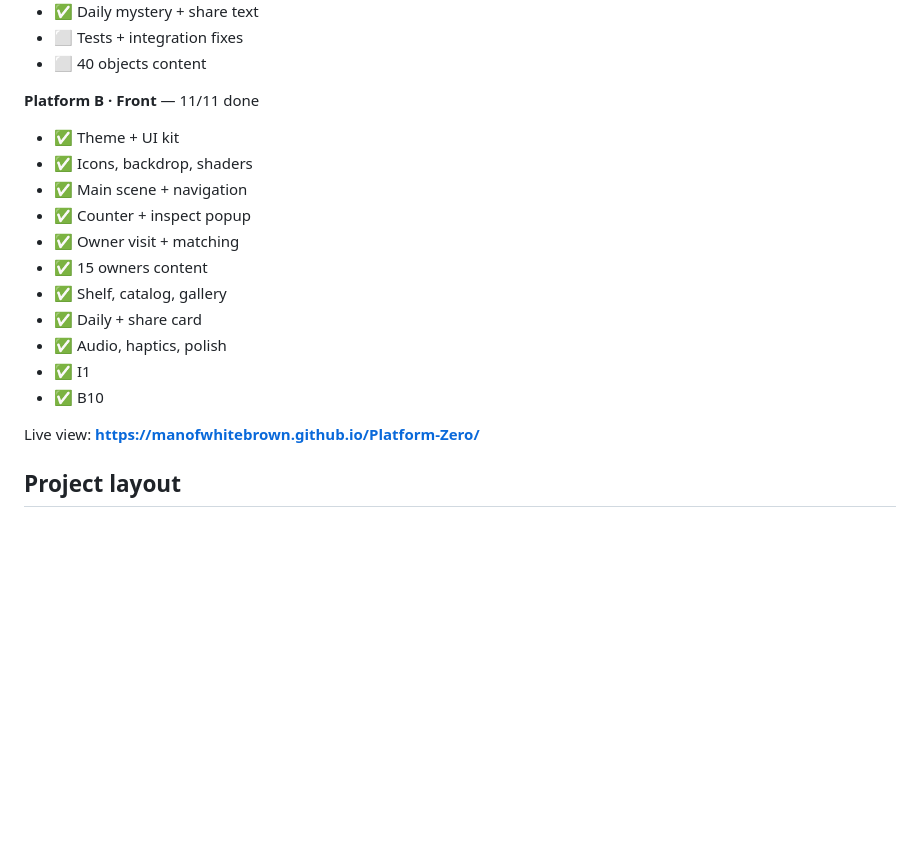
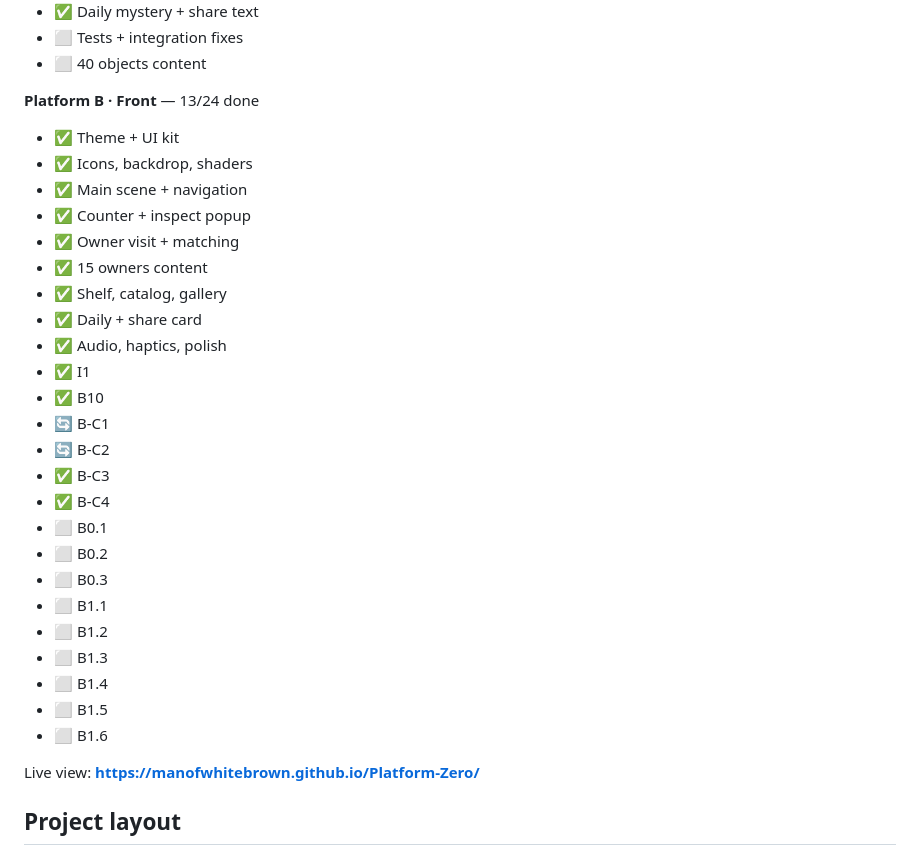
Before and after one commit to manofwhitebrown/Platform-Zero, a Markdown page: README.md, the part around the change. Rendered like a GitHub page; blank space fills up the shorter version.

Commit message:
[bot] update README status [skip ci]

```diff
--- a/README.md
+++ b/README.md
@@ -32,7 +32,7 @@ Two AIs are building this in parallel, Engine (A) and Front (B). This block upda
 - ⬜ Tests + integration fixes
 - ⬜ 40 objects content
 
-**Platform B · Front** — 11/11 done
+**Platform B · Front** — 13/24 done
 
 - ✅ Theme + UI kit
 - ✅ Icons, backdrop, shaders
@@ -45,6 +45,19 @@ Two AIs are building this in parallel, Engine (A) and Front (B). This block upda
 - ✅ Audio, haptics, polish
 - ✅ I1
 - ✅ B10
+- 🔄 B-C1
+- 🔄 B-C2
+- ✅ B-C3
+- ✅ B-C4
+- ⬜ B0.1
+- ⬜ B0.2
+- ⬜ B0.3
+- ⬜ B1.1
+- ⬜ B1.2
+- ⬜ B1.3
+- ⬜ B1.4
+- ⬜ B1.5
+- ⬜ B1.6
 <!-- STATUS:END -->
 
 Live view: **https://manofwhitebrown.github.io/Platform-Zero/**
```
